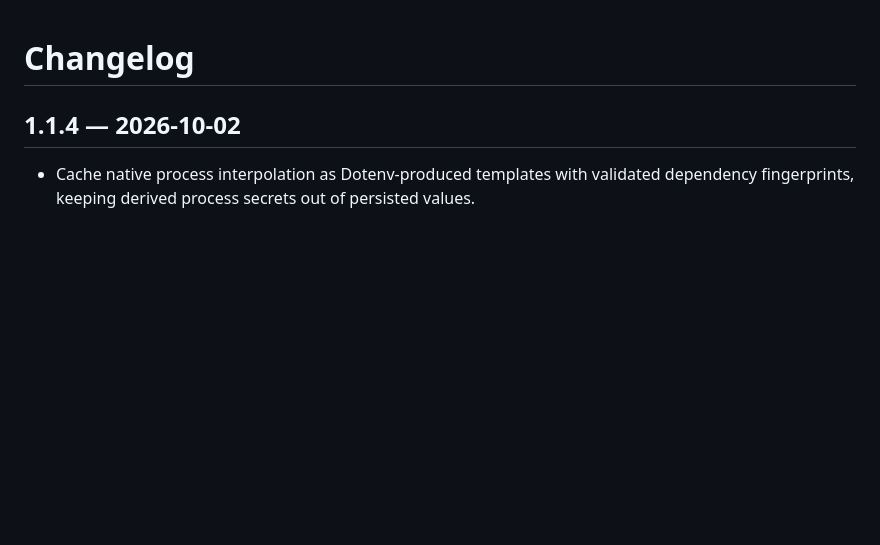
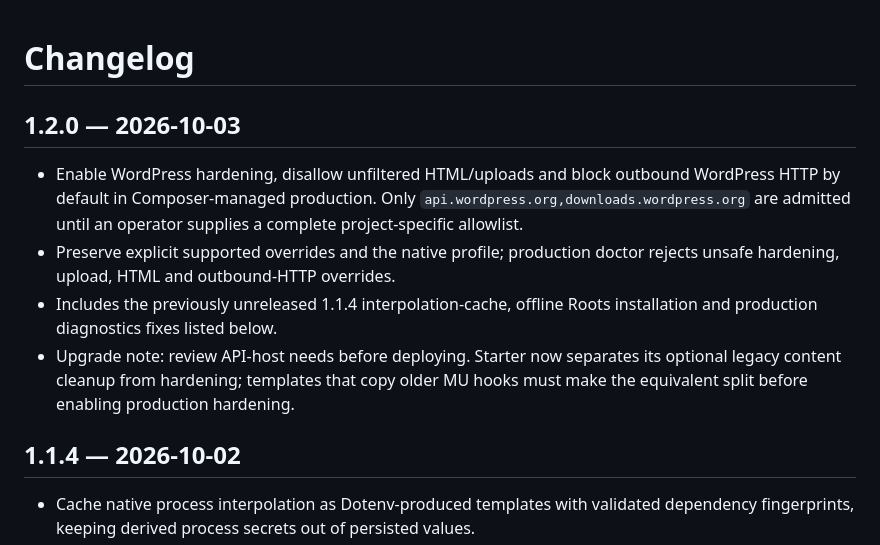
Before and after one commit to SymPress/runtime, a Markdown page: CHANGELOG.md, the part around the change. Rendered like a GitHub page; blank space fills up the shorter version.

Commit message:
Document production hardening upgrade in 1.2.0 release notes

```diff
--- a/CHANGELOG.md
+++ b/CHANGELOG.md
@@ -1,4 +1,11 @@
 # Changelog
+
+## 1.2.0 — 2026-10-03
+
+- Enable WordPress hardening, disallow unfiltered HTML/uploads and block outbound WordPress HTTP by default in Composer-managed production. Only `api.wordpress.org,downloads.wordpress.org` are admitted until an operator supplies a complete project-specific allowlist.
+- Preserve explicit supported overrides and the native profile; production doctor rejects unsafe hardening, upload, HTML and outbound-HTTP overrides.
+- Includes the previously unreleased 1.1.4 interpolation-cache, offline Roots installation and production diagnostics fixes listed below.
+- Upgrade note: review API-host needs before deploying. Starter now separates its optional legacy content cleanup from hardening; templates that copy older MU hooks must make the equivalent split before enabling production hardening.
 
 ## 1.1.4 — 2026-10-02
 
```
